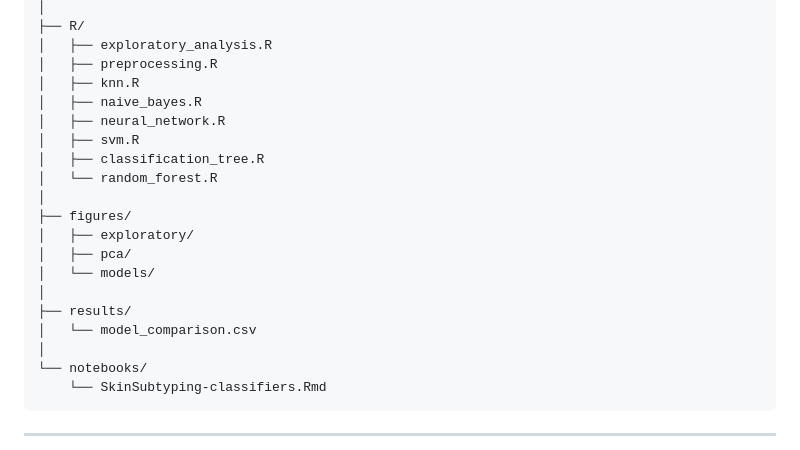
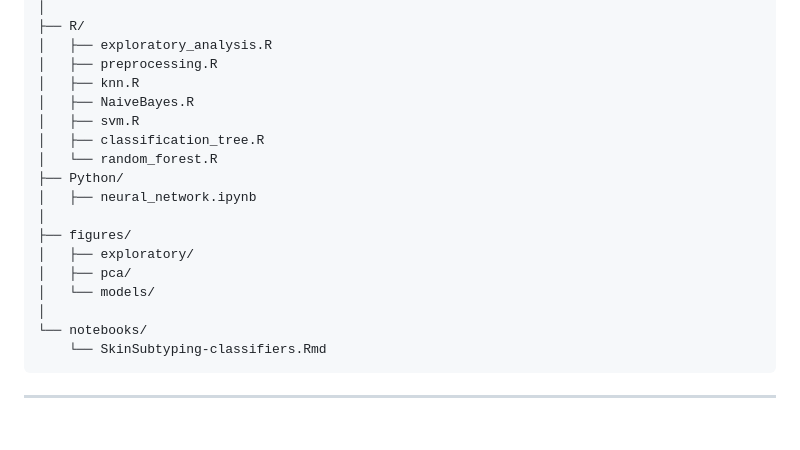
Before and after one commit to saraalv/SkinSubtyping-RNAseq, a Markdown page: README.md, the part around the change. GitHub-like rendering; blank space fills up the shorter version.

Commit message:
Refactor file names
Renamed Naive Bayes and neural network files, and removed results directory.

```diff
--- a/README.md
+++ b/README.md
@@ -418,19 +418,17 @@ SkinSubtyping-RNAseq/
 │   ├── exploratory_analysis.R
 │   ├── preprocessing.R
 │   ├── knn.R
-│   ├── naive_bayes.R
-│   ├── neural_network.R
+│   ├── NaiveBayes.R
 │   ├── svm.R
 │   ├── classification_tree.R
 │   └── random_forest.R
+├── Python/
+│   ├── neural_network.ipynb
 │
 ├── figures/
 │   ├── exploratory/
 │   ├── pca/
 │   └── models/
-│
-├── results/
-│   └── model_comparison.csv
 │
 └── notebooks/
     └── SkinSubtyping-classifiers.Rmd
```
